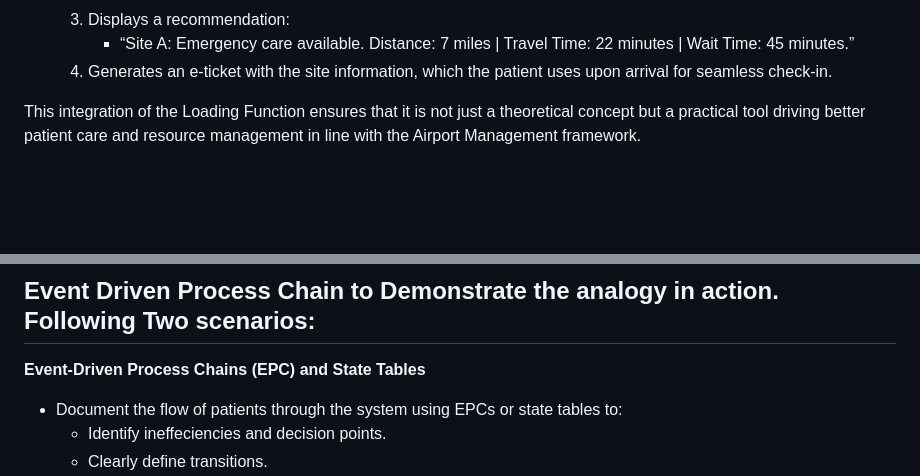
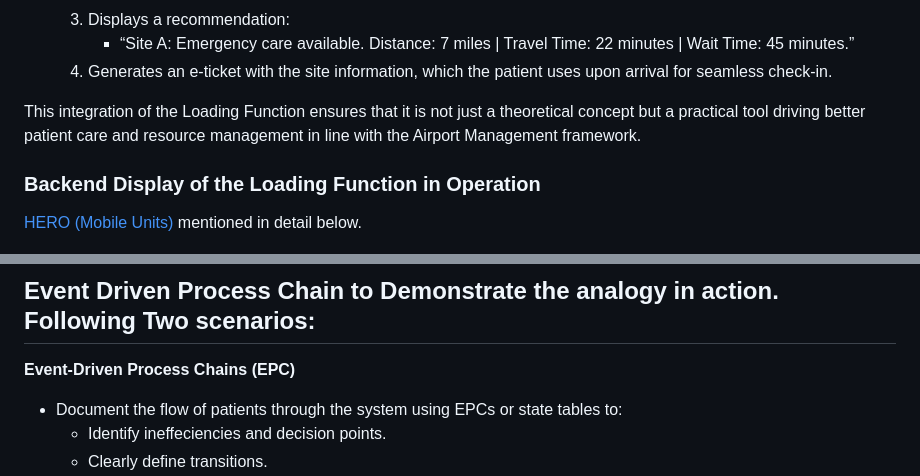
Before and after one commit to SlaviXG/Operations_Research_PHS_Challenge, a Markdown page: REPORT.md, 2 parts joined by grey strips. Rendered like a GitHub page; blank space fills up the shorter version.

```diff
--- a/REPORT.md
+++ b/REPORT.md
@@ -167,6 +167,10 @@ To simplify the complexity of patient management, categories are grouped and mod
 
 <p>This integration of the Loading Function ensures that it is not just a theoretical concept but a practical tool driving better patient care and resource management in line with the Airport Management framework.</p>
 
+<h3>Backend Display of the Loading Function in Operation</h3>
+
+[HERO (Mobile Units)](#hero-health-emergency-response-operations) mentioned in detail below.
+
 ![Display](/dat_vis_assets/displayBack.png)
 
 ### Data Collection & Structuring
@@ -471,7 +474,7 @@ Get people to host Board games and invite the other people waiting in queue or j
 
 ## Event Driven Process Chain to Demonstrate the analogy in action. <br>Following Two scenarios:<br>
 
- <b>Event-Driven Process Chains (EPC) and State Tables</b>
+ <b>Event-Driven Process Chains (EPC)</b>
  - Document the flow of patients through the system using EPCs or state tables to:
     - Identify ineffeciencies and decision points.
     - Clearly define transitions.
```
Also changed, not shown: other parts of REPORT.md (+8 -18 lines), dat_vis_assets/atsite.drawio.png (added).
